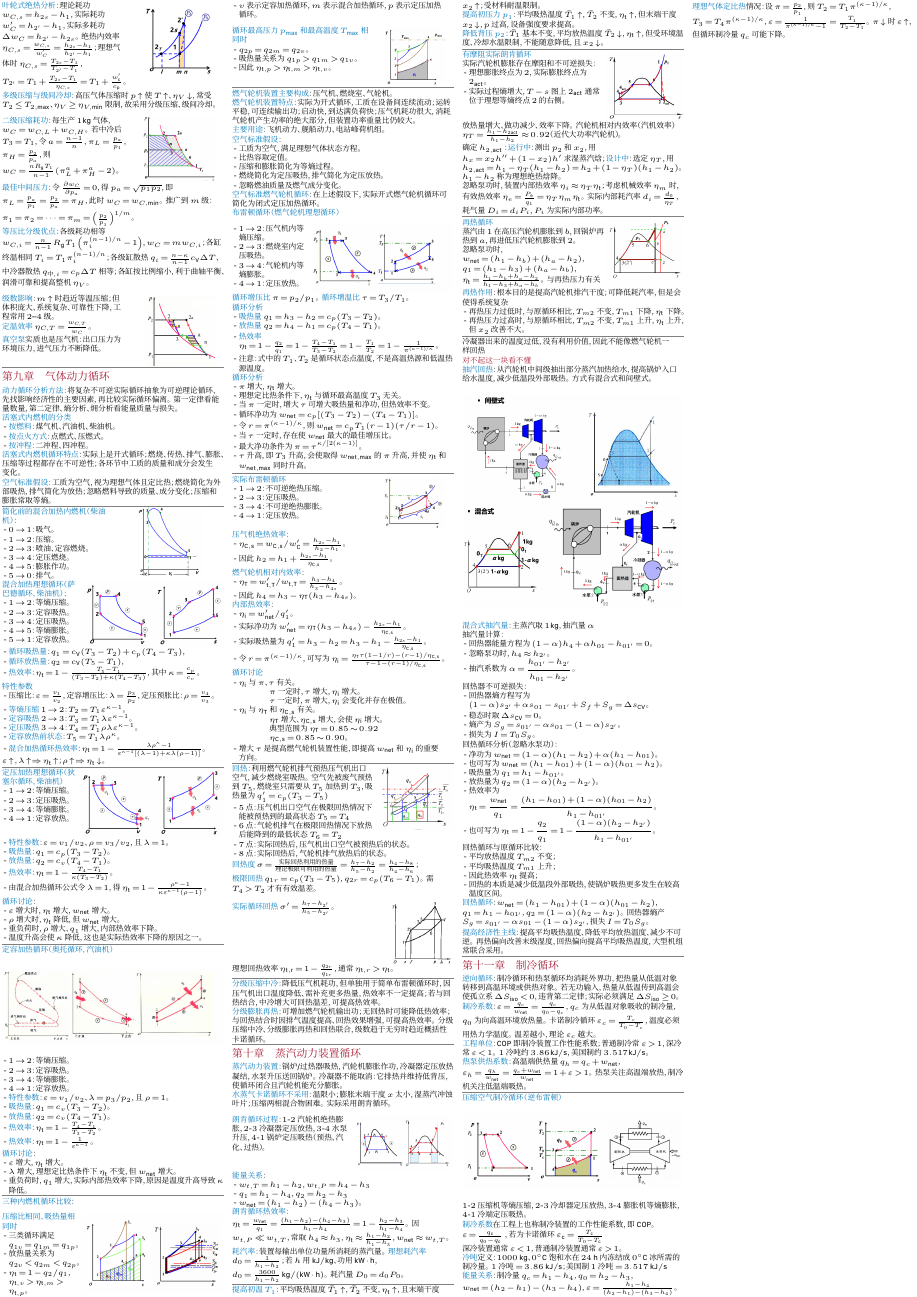
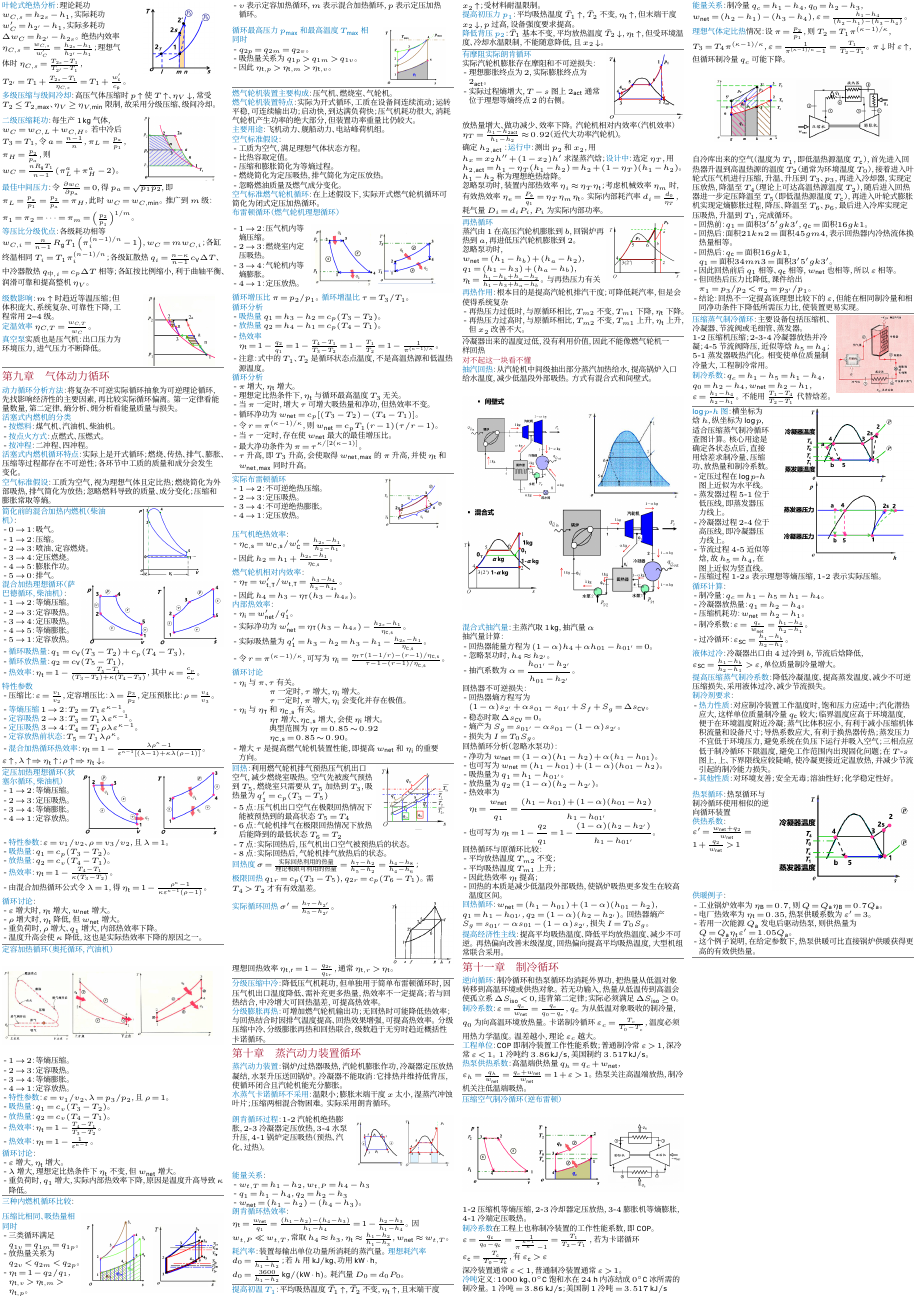
Before and after one commit to dcldyhb/engineering-thermodynamics-cheatsheet, a LaTeX document (CheatingSheet.tex, which reads contents/11制冷循环.tex): page 2 of 3 before the commit and page 2 of 2 after it. Compiled offline with XeLaTeX; a missing font is replaced by an installed copy or a similar font.

Commit message:
补充制冷系数的表达式以及与卡诺冷机系数的比较

```diff
--- a/contents/11制冷循环.tex
+++ b/contents/11制冷循环.tex
@@ -18,7 +18,7 @@
 
 $1$-$2$ 压缩机等熵压缩，$2$-$3$ 冷却器定压放热，$3$-$4$ 膨胀机等熵膨胀，$4$-$1$ 冷端定压吸热。
 
-\pt{制冷系数}在工程上也称制冷装置的工作性能系数，即 $\mathrm{COP}$。$\varepsilon=\frac{q_\mathrm{c}}{q_0-q_\mathrm{c}}$ ，若为卡诺循环 $\varepsilon_\mathrm{c}=\frac{T_\mathrm{c}}{T_0-T_\mathrm{c}}$
+\pt{制冷系数}在工程上也称制冷装置的工作性能系数，即 $\mathrm{COP}$。$\varepsilon=\frac{q_\mathrm{c}}{q_0-q_\mathrm{c}}=\frac{1}{\pi^\frac{\kappa-1}{\kappa}-1}=\frac{T_1}{T_2-T_1}$ ，若为卡诺循环 $\varepsilon_\mathrm{c}=\frac{T_\mathrm{c}}{T_0-T_\mathrm{c}}$，有 $\varepsilon_\mathrm{c}>\varepsilon$
 
 深冷装置通常 $\varepsilon<1$，普通制冷装置通常 $\varepsilon>1$。
 
```
Also changed, not shown: contents/11制冷循环.tex (2 more changed lines).
